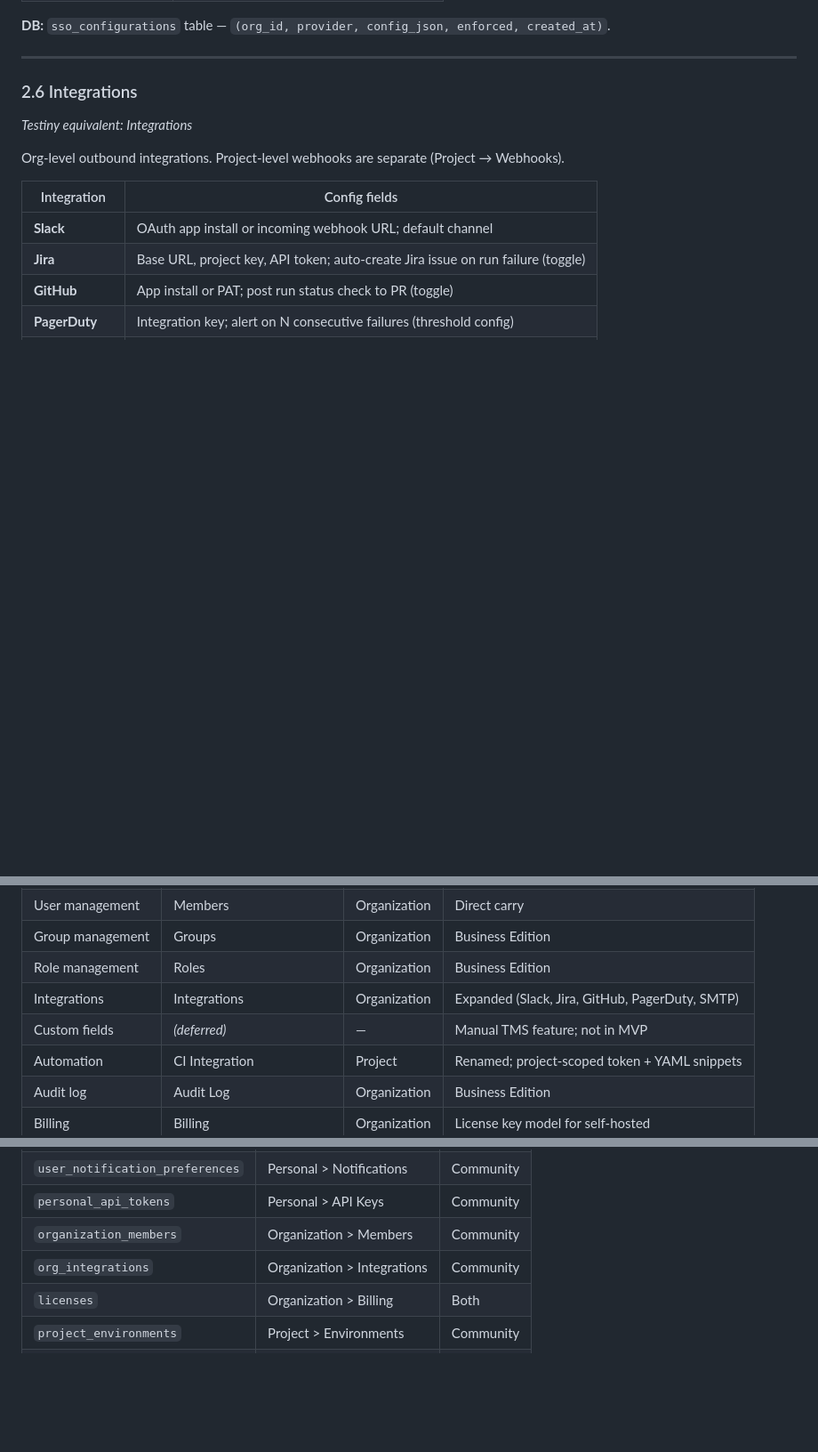
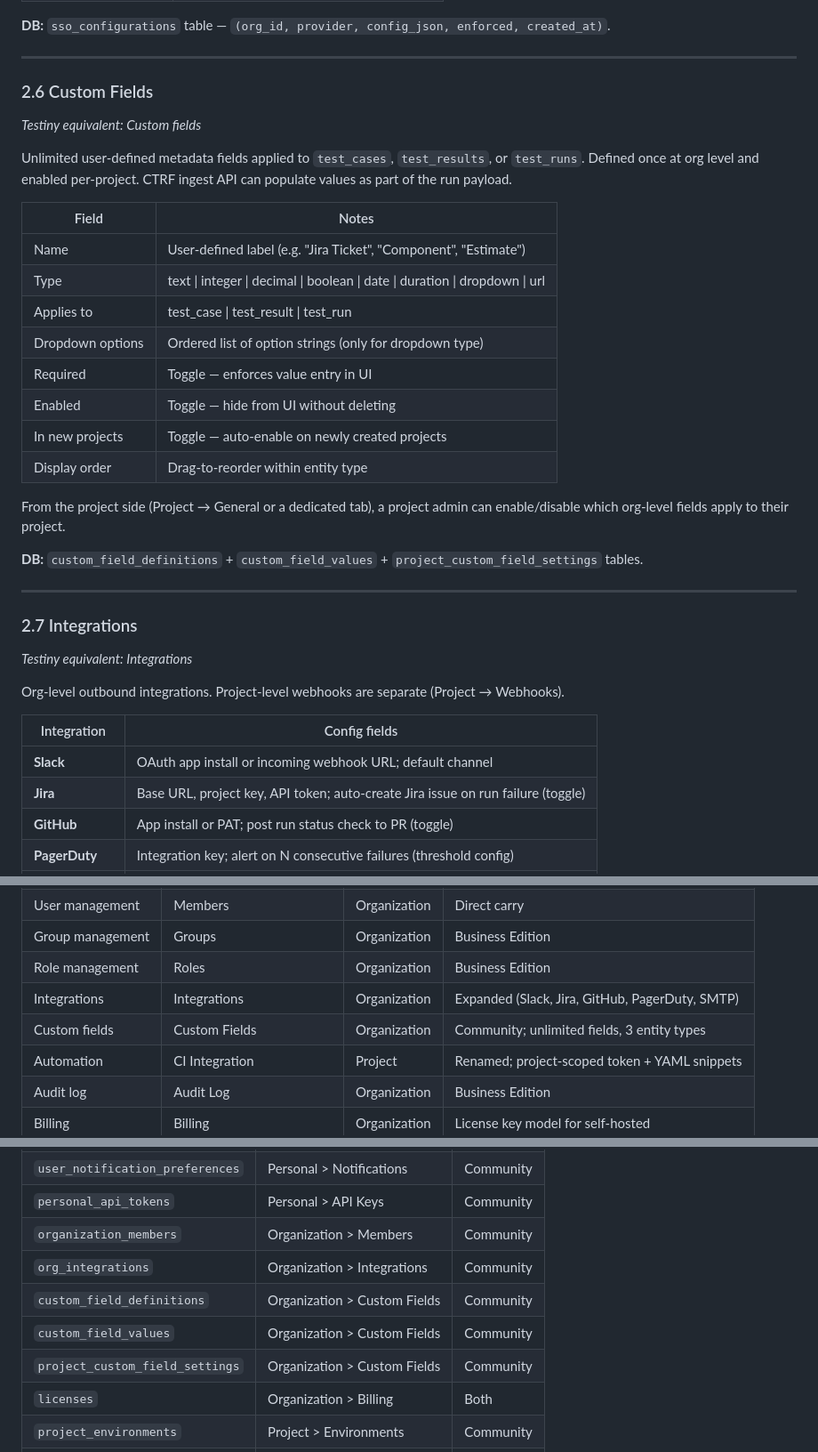
Before and after one commit to Performant-Labs/ctrfhub, a Markdown page: docs/planning/settings-architecture.md, 3 parts joined by grey strips. Shown at 89% size. Drawn GitHub-style; blank space fills up the shorter version.

```diff
--- a/docs/planning/settings-architecture.md
+++ b/docs/planning/settings-architecture.md
@@ -180,7 +181,29 @@ Custom RBAC roles beyond the built-in Admin/Member/Viewer.
 
 ---
 
-### 2.6 Integrations
+### 2.6 Custom Fields
+*Testiny equivalent: Custom fields*
+
+Unlimited user-defined metadata fields applied to `test_cases`, `test_results`, or `test_runs`. Defined once at org level and enabled per-project. CTRF ingest API can populate values as part of the run payload.
+
+| Field | Notes |
+|---|---|
+| Name | User-defined label (e.g. "Jira Ticket", "Component", "Estimate") |
+| Type | text \| integer \| decimal \| boolean \| date \| duration \| dropdown \| url |
+| Applies to | test_case \| test_result \| test_run |
+| Dropdown options | Ordered list of option strings (only for dropdown type) |
+| Required | Toggle — enforces value entry in UI |
+| Enabled | Toggle — hide from UI without deleting |
+| In new projects | Toggle — auto-enable on newly created projects |
+| Display order | Drag-to-reorder within entity type |
+
+From the project side (Project → General or a dedicated tab), a project admin can enable/disable which org-level fields apply to their project.
+
+**DB:** `custom_field_definitions` + `custom_field_values` + `project_custom_field_settings` tables.
+
+---
+
+### 2.7 Integrations
 *Testiny equivalent: Integrations*
 
 Org-level outbound integrations. Project-level webhooks are separate (Project → Webhooks).
@@ -372,7 +395,7 @@ No new DB tables; uses soft-delete (`archived_at` on projects) or hard delete wi
 | Group management | Groups | Organization | Business Edition |
 | Role management | Roles | Organization | Business Edition |
 | Integrations | Integrations | Organization | Expanded (Slack, Jira, GitHub, PagerDuty, SMTP) |
-| Custom fields | *(deferred)* | — | Manual TMS feature; not in MVP |
+| Custom fields | Custom Fields | Organization | Community; unlimited fields, 3 entity types |
 | Automation | CI Integration | Project | Renamed; project-scoped token + YAML snippets |
 | Audit log | Audit Log | Organization | Business Edition |
 | Billing | Billing | Organization | License key model for self-hosted |
@@ -395,6 +418,9 @@ No new DB tables; uses soft-delete (`archived_at` on projects) or hard delete wi
 | `personal_api_tokens` | Personal > API Keys | Community |
 | `organization_members` | Organization > Members | Community |
 | `org_integrations` | Organization > Integrations | Community |
+| `custom_field_definitions` | Organization > Custom Fields | Community |
+| `custom_field_values` | Organization > Custom Fields | Community |
+| `project_custom_field_settings` | Organization > Custom Fields | Community |
 | `licenses` | Organization > Billing | Both |
 | `project_environments` | Project > Environments | Community |
 | `project_tokens` | Project > CI Integration | Community |
```
Also changed, not shown: other parts of docs/planning/settings-architecture.md (+1 -0 lines), docs/planning/database-design.md (+63 -0 lines).
